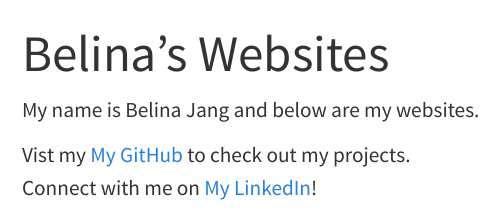
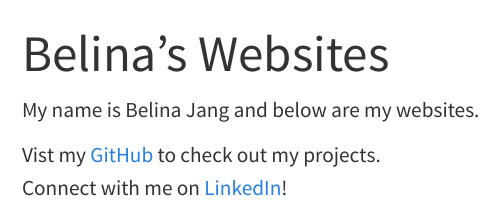
Before and after one commit to BelinaJang/My-Quarto-Website, a Quarto document (index.qmd): the page in a window 1100 px wide, from its top. Rendered offline with R 4.5, knitr and Pandoc in place of Quarto, with nearby package versions; menus at the side of the page are left out.

Commit message:
fix typo

```diff
--- a/index.qmd
+++ b/index.qmd
@@ -4,5 +4,5 @@ title: "Belina's Websites"
 
 My name is Belina Jang and below are my websites.
 
-Vist my [My GitHub](https://github.com/belinajang/) to check out my projects.\
-Connect with me on [My LinkedIn](https://www.linkedin.com/in/belinajang/)!
+Vist my [GitHub](https://github.com/belinajang/) to check out my projects.\
+Connect with me on [LinkedIn](https://www.linkedin.com/in/belinajang/)!
```
Also changed, not shown: docs/search.json, 1 other file.
